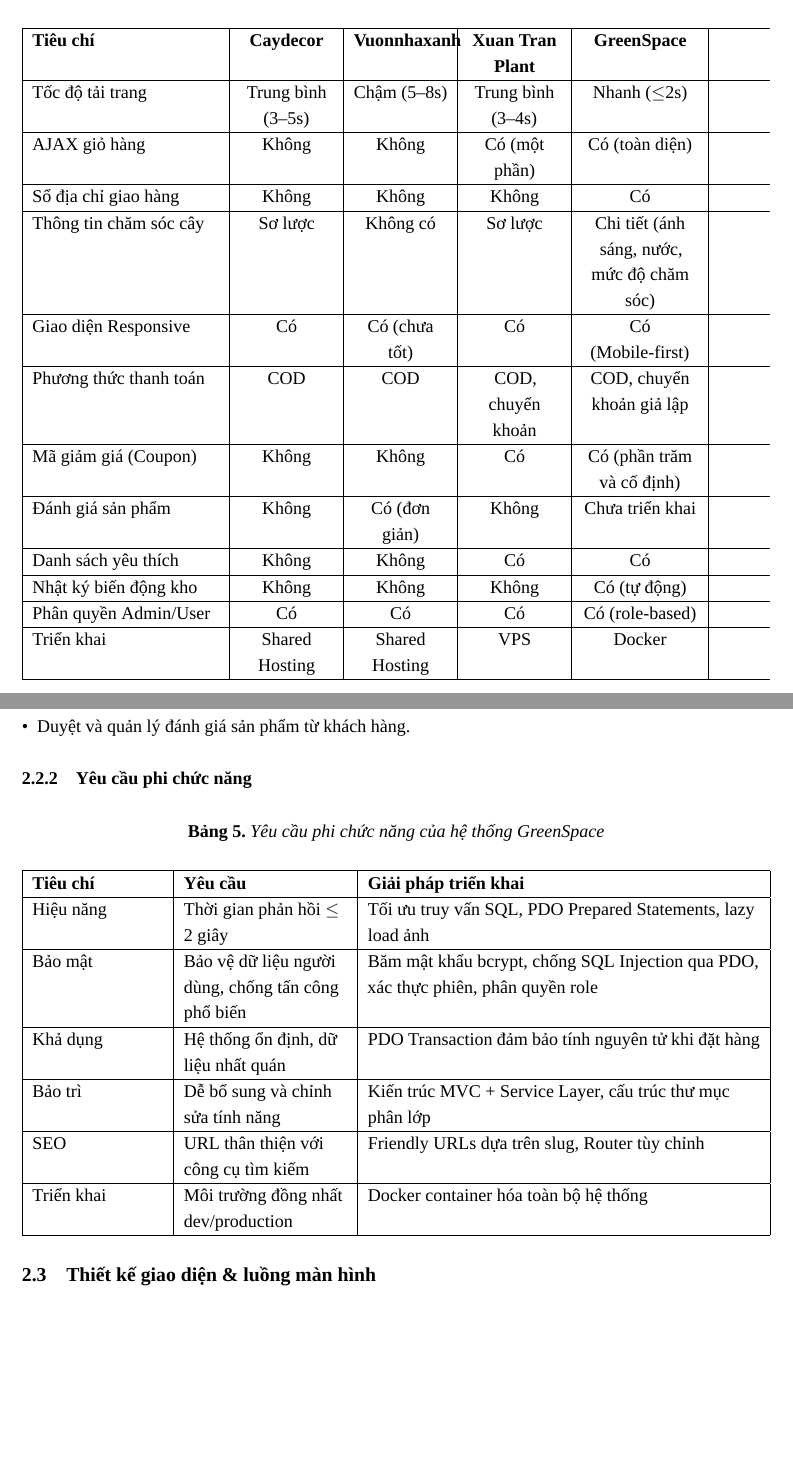
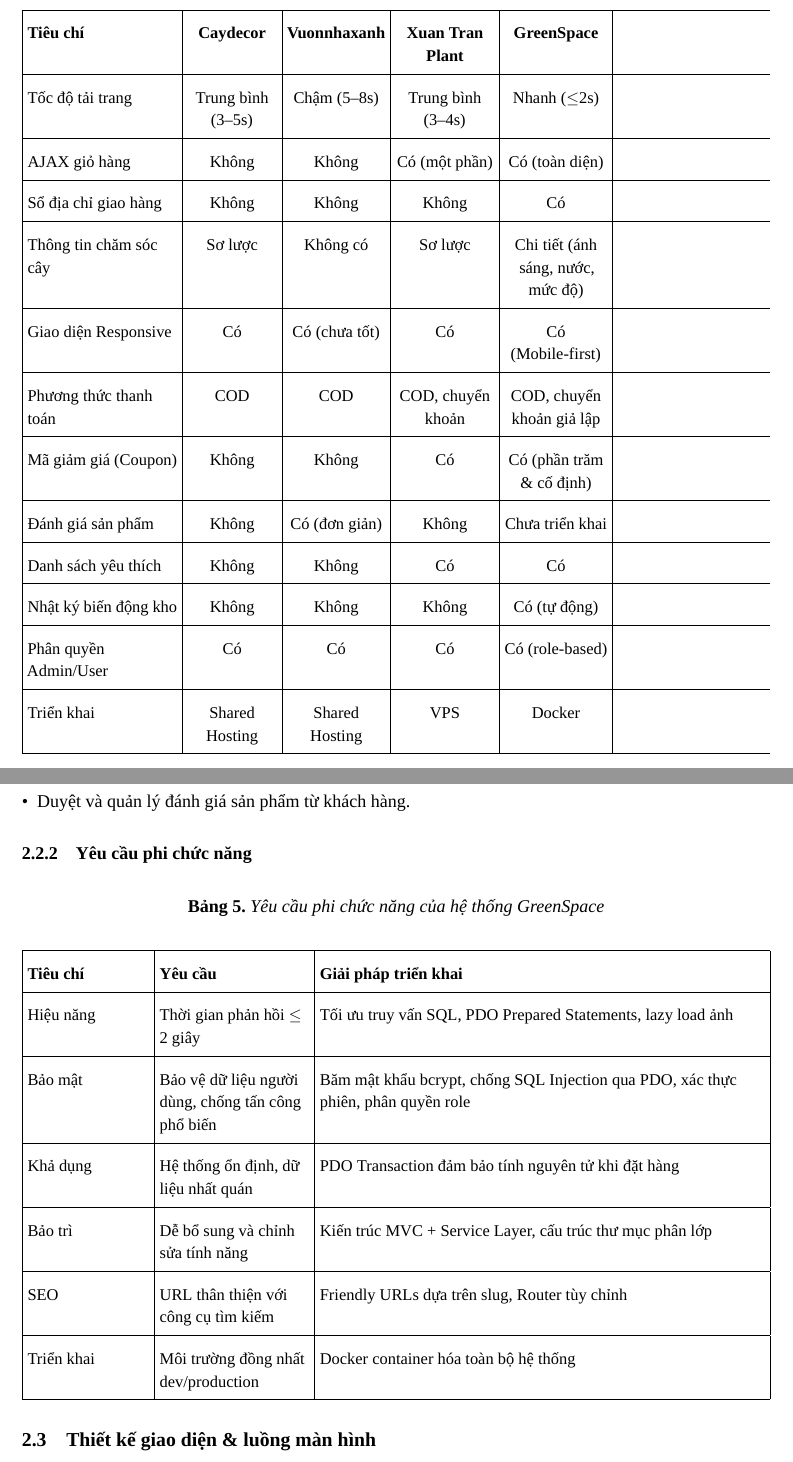
Before and after one commit to hieuthien3103/WebGreenSpace, a LaTeX document (latex/greenspace_future_updated.tex): two parts of pages 11 and 21 of 94 before the commit and two parts of pages 11 and 22 of 97 after it, joined at a grey line, cut so that both start at the same text, the shorter picture padded with empty space. Compiled offline with XeLaTeX; a missing font is replaced by an installed copy or a similar font.

Commit message:
Định dạng lại bảng (5 bảng): tăng arraystretch, tabcolsep, vspace để tránh chèn đè, lấn hàng/cột

```diff
--- a/latex/greenspace_future_updated.tex
+++ b/latex/greenspace_future_updated.tex
@@ -280,19 +283,19 @@
     \caption{\textit{Bảng so sánh tính năng giữa GreenSpace và các đối thủ cạnh tranh}}
-    \vspace{0.2cm}
-    \begin{tabularx}{\linewidth}{|>{\raggedright\arraybackslash}p{4cm}
-                                  |>{\centering\arraybackslash}p{2cm}
-                                  |>{\centering\arraybackslash}p{2cm}
-                                  |>{\centering\arraybackslash}p{2cm}
-                                  |>{\centering\arraybackslash}p{2.5cm}|}
+    \vspace{0.3cm}
+    \begin{tabularx}{\linewidth}{|>{\raggedright\arraybackslash}p{3.2cm}
+                                  |>{\centering\arraybackslash}p{1.9cm}
+                                  |>{\centering\arraybackslash}p{2.1cm}
+                                  |>{\centering\arraybackslash}p{2.1cm}
+                                  |>{\centering\arraybackslash}p{2.2cm}|}
         \hline
         \textbf{Tiêu chí} & \textbf{Caydecor} & \textbf{Vuonnhaxanh} & \textbf{Xuan Tran Plant} & \textbf{GreenSpace} \\ \hline
-        Tốc độ tải trang & Trung bình (3--5s) & Chậm (5--8s) & Trung bình (3--4s) & Nhanh ($\leq$2s) \\ \hline
+        Tốc độ tải trang & Trung bình (3--5s) & Chậm (5--8s) & Trung bình (3--4s) & Nhanh (\(\leq\)2s) \\ \hline
         AJAX giỏ hàng & Không & Không & Có (một phần) & Có (toàn diện) \\ \hline
         Sổ địa chỉ giao hàng & Không & Không & Không & Có \\ \hline
-        Thông tin chăm sóc cây & Sơ lược & Không có & Sơ lược & Chi tiết (ánh sáng, nước, mức độ chăm sóc) \\ \hline
+        Thông tin chăm sóc cây & Sơ lược & Không có & Sơ lược & Chi tiết (ánh sáng, nước, mức độ) \\ \hline
         Giao diện Responsive & Có & Có (chưa tốt) & Có & Có (Mobile-first) \\ \hline
         Phương thức thanh toán & COD & COD & COD, chuyển khoản & COD, chuyển khoản giả lập \\ \hline
-        Mã giảm giá (Coupon) & Không & Không & Có & Có (phần trăm và cố định) \\ \hline
+        Mã giảm giá (Coupon) & Không & Không & Có & Có (phần trăm \& cố định) \\ \hline
         Đánh giá sản phẩm & Không & Có (đơn giản) & Không & Chưa triển khai \\ \hline
         Danh sách yêu thích & Không & Không & Có & Có \\ \hline
         Nhật ký biến động kho & Không & Không & Không & Có (tự động) \\ \hline
@@ -603,14 +612,17 @@
 
 \begin{table}[H]
     \centering
+    \small
+    \setlength{\tabcolsep}{3pt}
+    \renewcommand{\arraystretch}{1.8}
     \caption{\textit{Yêu cầu phi chức năng của hệ thống GreenSpace}}
-    \vspace{0.2cm}
-    \begin{tabularx}{\linewidth}{|>{\raggedright\arraybackslash}p{2.8cm}
-                                  |>{\raggedright\arraybackslash}p{3.5cm}
+    \vspace{0.3cm}
+    \begin{tabularx}{\linewidth}{|>{\raggedright\arraybackslash}p{2.6cm}
+                                  |>{\raggedright\arraybackslash}p{3.2cm}
                                   |Y|}
         \hline
         \textbf{Tiêu chí} & \textbf{Yêu cầu} & \textbf{Giải pháp triển khai} \\ \hline
-        Hiệu năng & Thời gian phản hồi $\leq$ 2 giây & Tối ưu truy vấn SQL, PDO Prepared Statements, lazy load ảnh \\ \hline
+        Hiệu năng & Thời gian phản hồi \(\leq\) 2 giây & Tối ưu truy vấn SQL, PDO Prepared Statements, lazy load ảnh \\ \hline
         Bảo mật & Bảo vệ dữ liệu người dùng, chống tấn công phổ biến & Băm mật khẩu bcrypt, chống SQL Injection qua PDO, xác thực phiên, phân quyền role \\ \hline
         Khả dụng & Hệ thống ổn định, dữ liệu nhất quán & PDO Transaction đảm bảo tính nguyên tử khi đặt hàng \\ \hline
         Bảo trì & Dễ bổ sung và chỉnh sửa tính năng & Kiến trúc MVC + Service Layer, cấu trúc thư mục phân lớp \\ \hline
```
Also changed, not shown: latex/greenspace_future_updated.tex (54 more changed lines).
